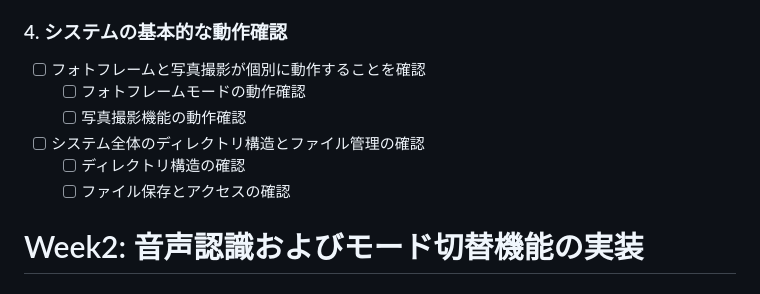
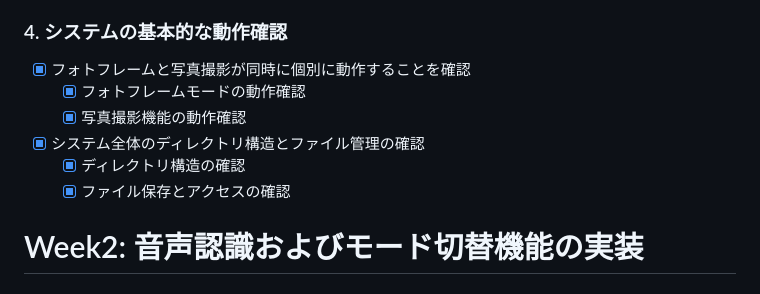
Before and after one commit to nishi10000/FrameCamPi, a Markdown page: docs/TODO.md, the part around the change. Rendered like a GitHub page.

Commit message:
テスト結果反映

```diff
--- a/docs/TODO.md
+++ b/docs/TODO.md
@@ -38,12 +38,12 @@
   - [x] 保存先パスの設定確認
 
 ### 4. システムの基本的な動作確認
-- [ ] フォトフレームと写真撮影が個別に動作することを確認
-  - [ ] フォトフレームモードの動作確認
-  - [ ] 写真撮影機能の動作確認
-- [ ] システム全体のディレクトリ構造とファイル管理の確認
-  - [ ] ディレクトリ構造の確認
-  - [ ] ファイル保存とアクセスの確認
+- [x] フォトフレームと写真撮影が同時に個別に動作することを確認
+  - [x] フォトフレームモードの動作確認
+  - [x] 写真撮影機能の動作確認
+- [x] システム全体のディレクトリ構造とファイル管理の確認
+  - [x] ディレクトリ構造の確認
+  - [x] ファイル保存とアクセスの確認
 
 # Week2: 音声認識およびモード切替機能の実装
 
```
